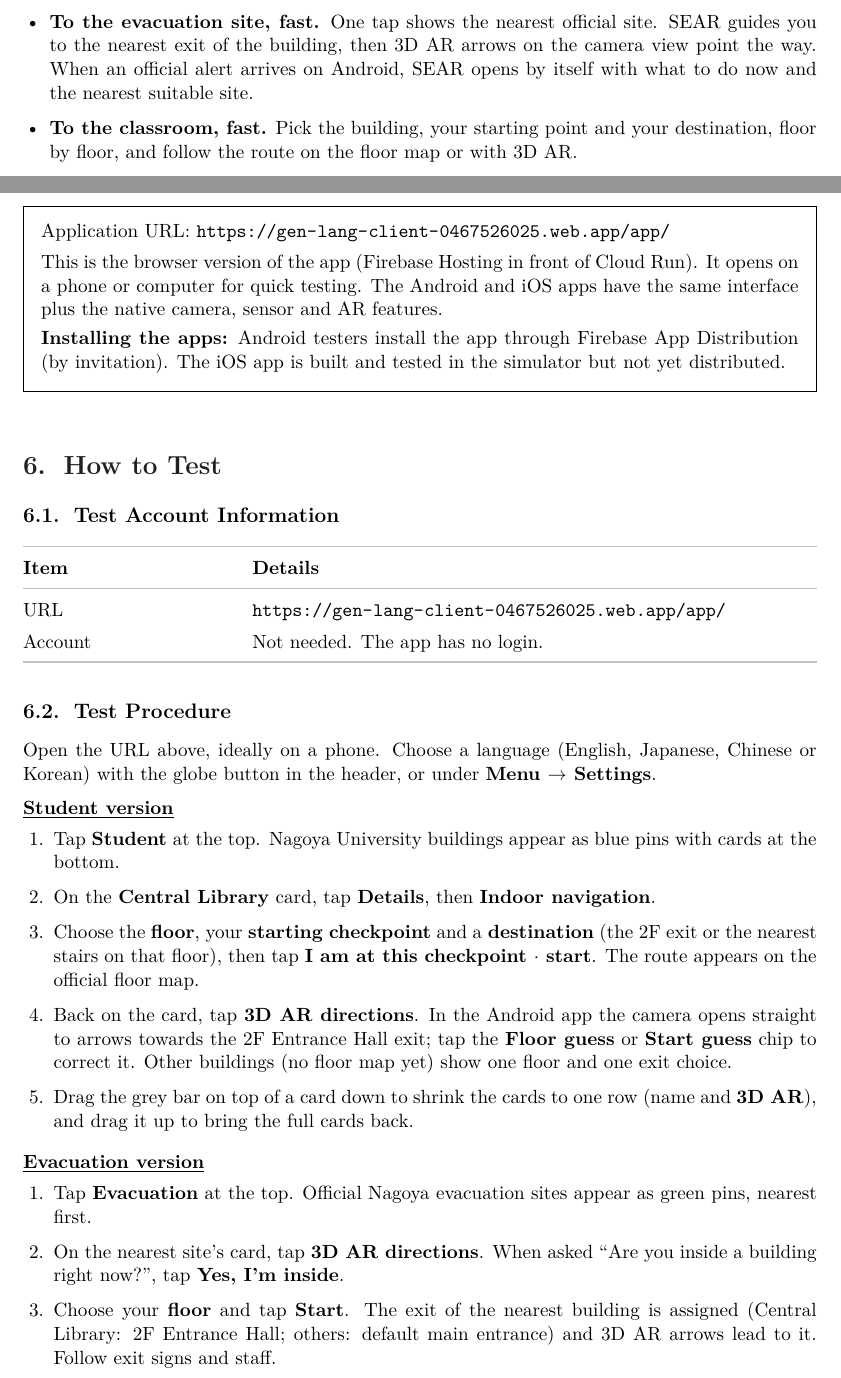
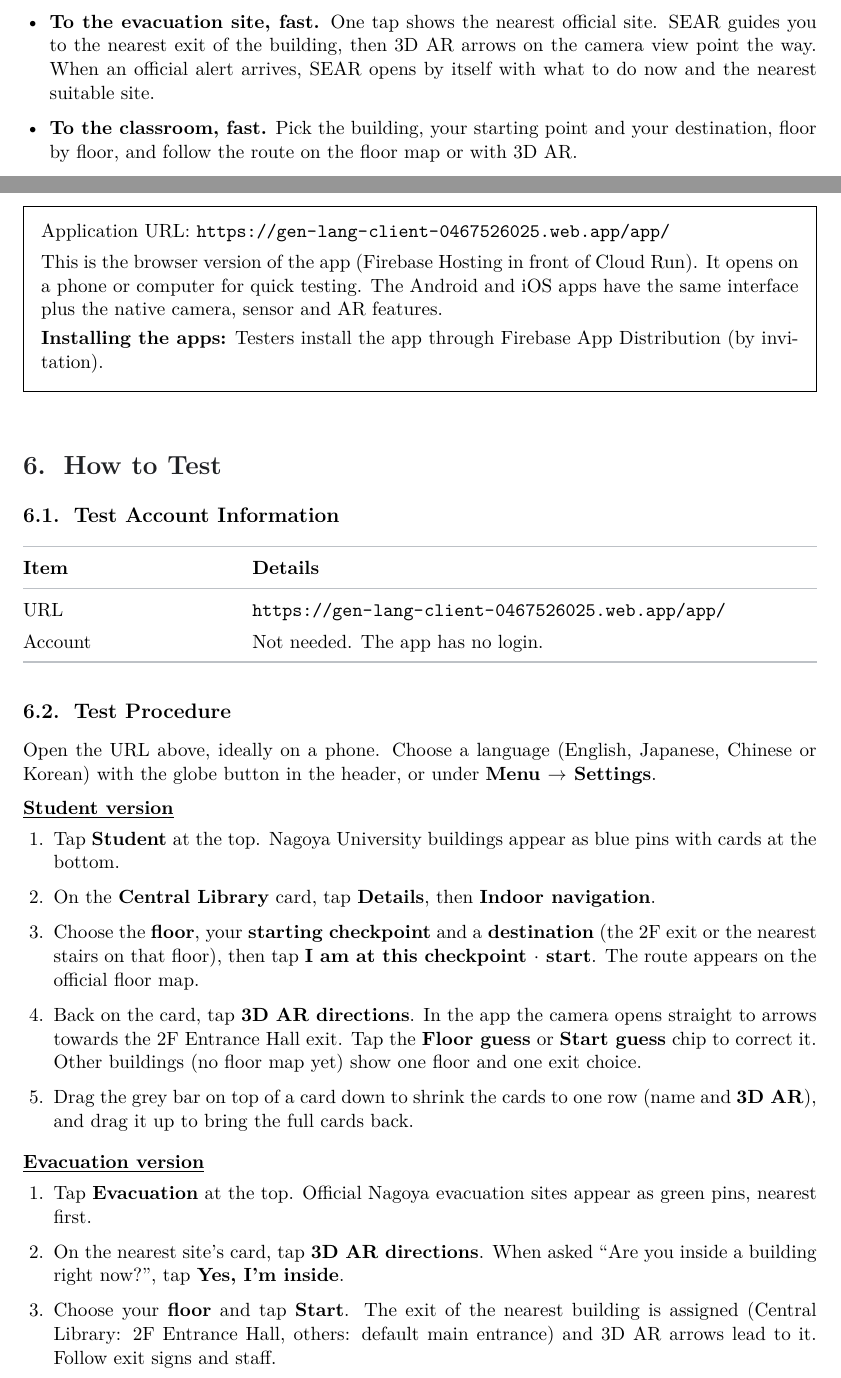
Before and after one commit to Devfest-Hackathon-2026/df-2026-t113, a LaTeX document (submission/contour_submission.tex): two parts of pages 2 and 5 of 7, joined at a grey line, cut so that both start at the same text. Compiled offline with pdfLaTeX.

Commit message:
Submission: remove semicolons and platform-specific wording

```diff
--- a/submission/contour_submission.tex
+++ b/submission/contour_submission.tex
@@ -194,7 +194,7 @@ nothing shows which exit, which way, or which classroom to head for.
 \begin{itemize}[leftmargin=1.4em,itemsep=2pt,topsep=4pt]
   \item \textbf{To the evacuation site, fast.} One tap shows the nearest official site.
         SEAR guides you to the nearest exit of the building, then 3D AR arrows on the camera
-        view point the way. When an official alert arrives on Android, SEAR opens by itself
+        view point the way. When an official alert arrives, SEAR opens by itself
         with what to do now and the nearest suitable site.
   \item \textbf{To the classroom, fast.} Pick the building, your starting point and your
         destination, floor by floor, and follow the route on the floor map or with 3D AR.
@@ -364,9 +364,8 @@ on a phone or computer for quick testing. The Android and iOS apps have the same
 plus the native camera, sensor and AR features.
 
 \smallskip
-\textbf{Installing the apps:} Android testers install the app through Firebase App
-Distribution (by invitation). The iOS app is built and tested in the simulator but not yet
-distributed.
+\textbf{Installing the apps:} Testers install the app through Firebase App Distribution
+(by invitation).
 \end{answerbox}
 
 % ------------------------------------------------------------
@@ -399,8 +398,8 @@ Korean) with the globe button in the header, or under \textbf{Menu $\rightarrow$
         \textbf{destination} (the 2F exit or the nearest stairs on that floor), then tap
         \textbf{I am at this checkpoint $\cdot$ start}. The route appears on the official
         floor map.
-  \item Back on the card, tap \textbf{3D AR directions}. In the Android app the camera opens
-        straight to arrows towards the 2F Entrance Hall exit; tap the \textbf{Floor guess} or
+  \item Back on the card, tap \textbf{3D AR directions}. In the app the camera opens
+        straight to arrows towards the 2F Entrance Hall exit. Tap the \textbf{Floor guess} or
         \textbf{Start guess} chip to correct it. Other buildings (no floor map yet) show one
         floor and one exit choice.
   \item Drag the grey bar on top of a card down to shrink the cards to one row (name and
@@ -415,11 +414,11 @@ Korean) with the globe button in the header, or under \textbf{Menu $\rightarrow$
   \item On the nearest site's card, tap \textbf{3D AR directions}. When asked
         ``Are you inside a building right now?'', tap \textbf{Yes, I'm inside}.
   \item Choose your \textbf{floor} and tap \textbf{Start}. The exit of the nearest building
-        is assigned (Central Library: 2F Entrance Hall; others: default main entrance) and
+        is assigned (Central Library: 2F Entrance Hall, others: default main entrance) and
         3D AR arrows lead to it. Follow exit signs and staff.
   \item Once outside, tap \textbf{I'm outside $\cdot$ continue}. SEAR continues with
         \textbf{3D AR} arrows to the evacuation site.
-  \item (Android app only) Open the menu and tap \textbf{Test alert}. After a few seconds
+  \item Open the menu and tap \textbf{Test alert}. After a few seconds
         the emergency pop-up should open with what to do now and the nearest site.
 \end{enumerate}
 
```
Also changed, not shown: submission/contour_submission.pdf, submission/contour_submission.tex (4 more changed lines).
